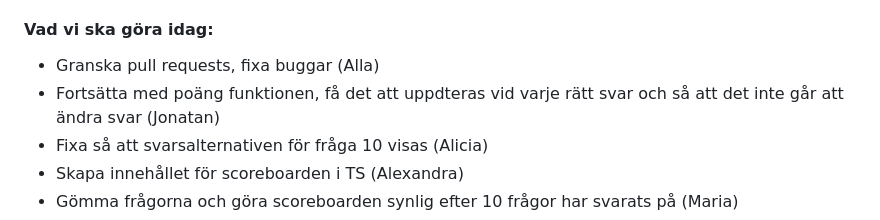
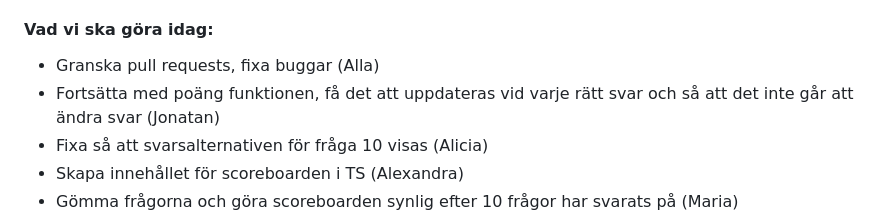
Before and after one commit to skogblad/Mulberry-Beauty-quiz, a Markdown page: documentation/Scrum-master.md, the part around the change. Rendered like a GitHub page.

Commit message:
Fix typo in Scrum-master.md

```diff
--- a/documentation/Scrum-master.md
+++ b/documentation/Scrum-master.md
@@ -64,7 +64,7 @@ Vi kommer växla i gruppen mellan vem som är scrum-master, och dokumenterar hä
 
 #### Vad vi ska göra idag:
 - Granska pull requests, fixa buggar (Alla)
-- Fortsätta med poäng funktionen, få det att uppdteras vid varje rätt svar och så att det inte går att ändra svar (Jonatan)
+- Fortsätta med poäng funktionen, få det att uppdateras vid varje rätt svar och så att det inte går att ändra svar (Jonatan)
 - Fixa så att svarsalternativen för fråga 10 visas (Alicia)
 - Skapa innehållet för scoreboarden i TS (Alexandra)
 - Gömma frågorna och göra scoreboarden synlig efter 10 frågor har svarats på (Maria)
```
